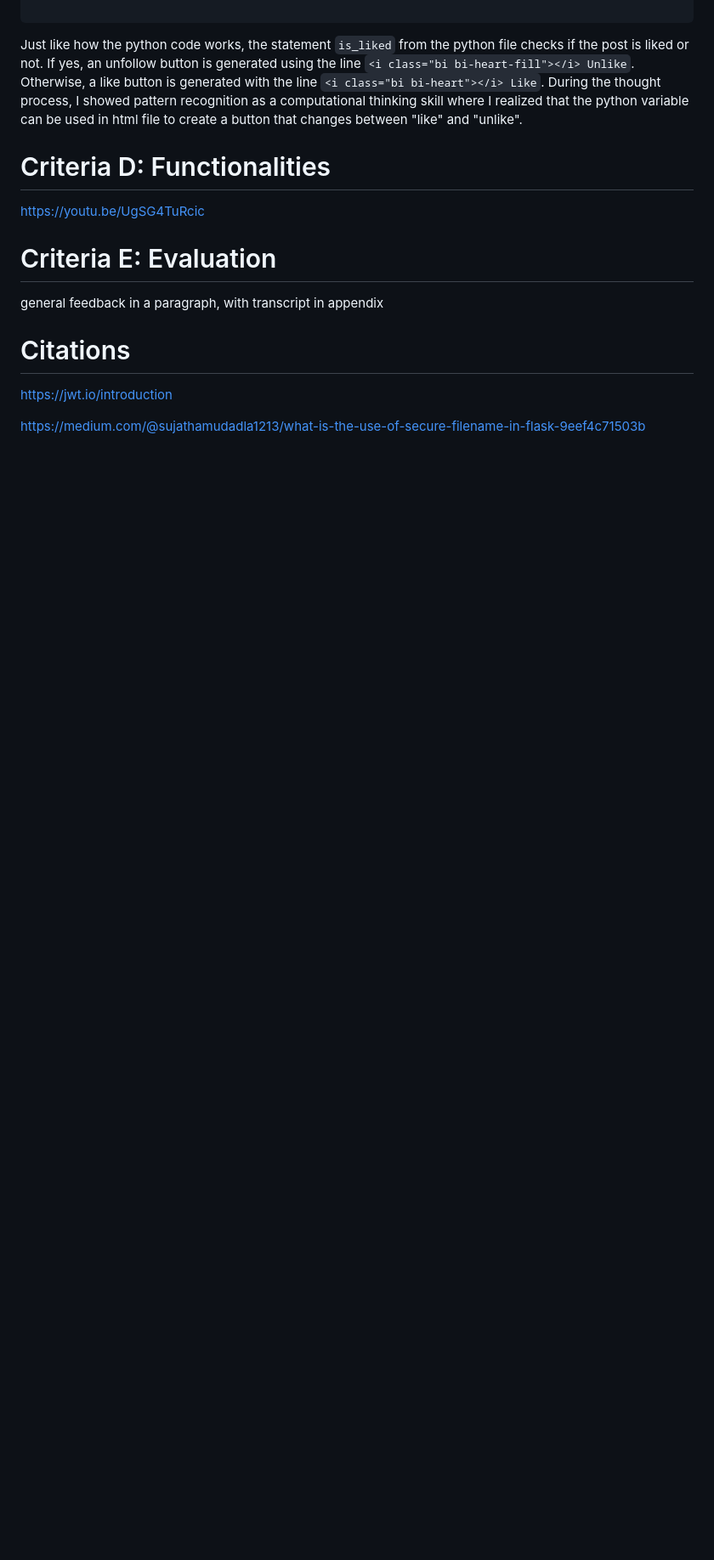
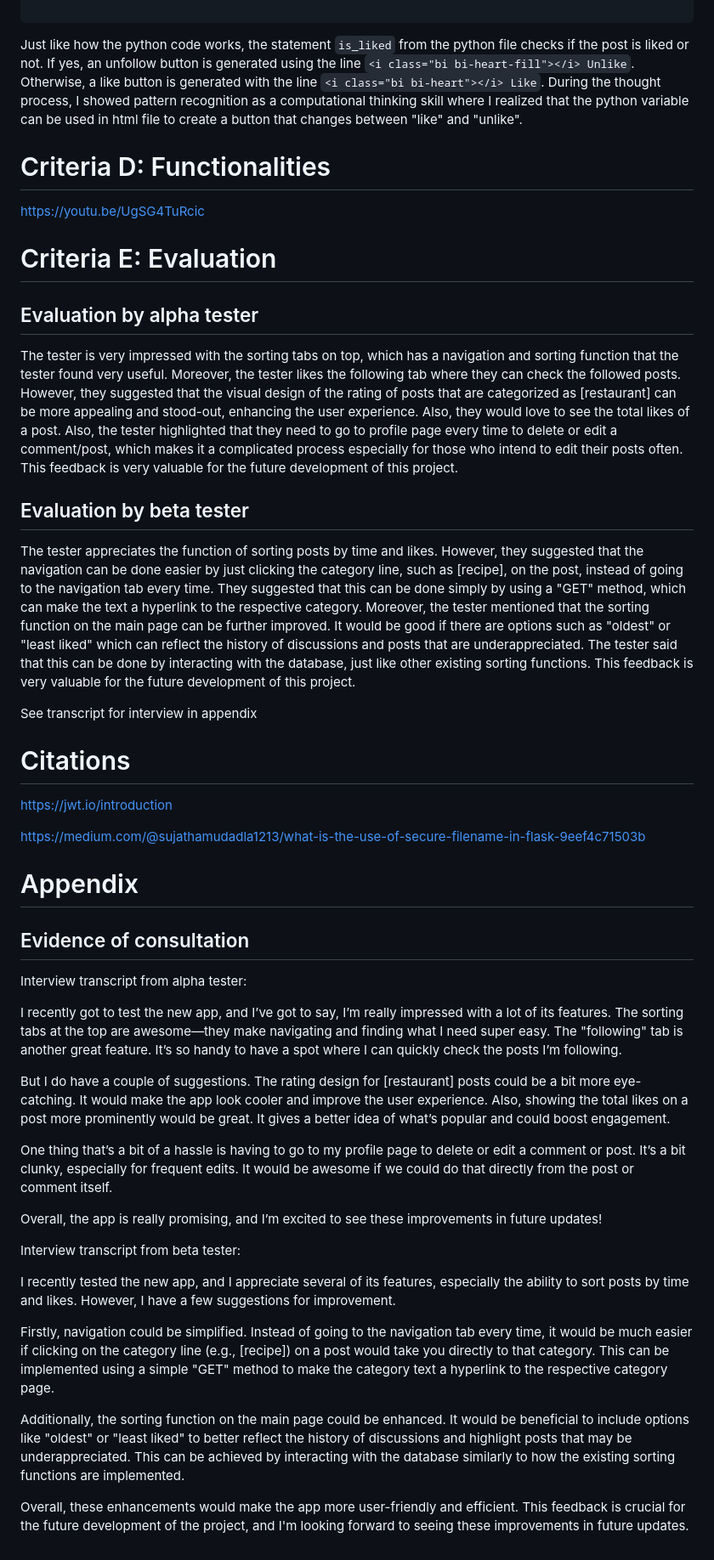
Before and after one commit to yuxuantaoisak/unit_4, a Markdown page: Project/README.md, the part around the change. Shown: that part at 85% size. GitHub-like rendering; blank space fills up the shorter version.

```diff
--- a/Project/README.md
+++ b/Project/README.md
@@ -240,10 +240,44 @@ https://youtu.be/UgSG4TuRcic
 
 # Criteria E: Evaluation
 
-general feedback in a paragraph, with transcript in appendix
+## Evaluation by alpha tester
+
+The tester is very impressed with the sorting tabs on top, which has a navigation and sorting function that the tester found very useful. Moreover, the tester likes the following tab where they can check the followed posts. However, they suggested that the visual design of the rating of posts that are categorized as [restaurant] can be more appealing and stood-out, enhancing the user experience. Also, they would love to see the total likes of a post. Also, the tester highlighted that they need to go to profile page every time to delete or edit a comment/post, which makes it a complicated process especially for those who intend to edit their posts often. This feedback is very valuable for the future development of this project.
+
+## Evaluation by beta tester
+
+The tester appreciates the function of sorting posts by time and likes. However, they suggested that the navigation can be done easier by just clicking the category line, such as [recipe], on the post, instead of going to the navigation tab every time. They suggested that this can be done simply by using a "GET" method, which can make the text a hyperlink to the respective category. Moreover, the tester mentioned that the sorting function on the main page can be further improved. It would be good if there are options such as "oldest" or "least liked" which can reflect the history of discussions and posts that are underappreciated. The tester said that this can be done by interacting with the database, just like other existing sorting functions. This feedback is very valuable for the future development of this project.
+
+See transcript for interview in appendix
 
 # Citations
 
 https://jwt.io/introduction
 
 https://medium.com/@sujathamudadla1213/what-is-the-use-of-secure-filename-in-flask-9eef4c71503b
+
+
+# Appendix
+
+## Evidence of consultation
+
+Interview transcript from alpha tester:
+
+I recently got to test the new app, and I’ve got to say, I’m really impressed with a lot of its features. The sorting tabs at the top are awesome—they make navigating and finding what I need super easy. The "following" tab is another great feature. It’s so handy to have a spot where I can quickly check the posts I’m following.
+
+But I do have a couple of suggestions. The rating design for [restaurant] posts could be a bit more eye-catching. It would make the app look cooler and improve the user experience. Also, showing the total likes on a post more prominently would be great. It gives a better idea of what’s popular and could boost engagement.
+
+One thing that’s a bit of a hassle is having to go to my profile page to delete or edit a comment or post. It’s a bit clunky, especially for frequent edits. It would be awesome if we could do that directly from the post or comment itself.
+
+Overall, the app is really promising, and I’m excited to see these improvements in future updates!
+
+
+Interview transcript from beta tester:
+
+I recently tested the new app, and I appreciate several of its features, especially the ability to sort posts by time and likes. However, I have a few suggestions for improvement.
+
+Firstly, navigation could be simplified. Instead of going to the navigation tab every time, it would be much easier if clicking on the category line (e.g., [recipe]) on a post would take you directly to that category. This can be implemented using a simple "GET" method to make the category text a hyperlink to the respective category page.
+
+Additionally, the sorting function on the main page could be enhanced. It would be beneficial to include options like "oldest" or "least liked" to better reflect the history of discussions and highlight posts that may be underappreciated. This can be achieved by interacting with the database similarly to how the existing sorting functions are implemented.
+
+Overall, these enhancements would make the app more user-friendly and efficient. This feedback is crucial for the future development of the project, and I'm looking forward to seeing these improvements in future updates.
```
